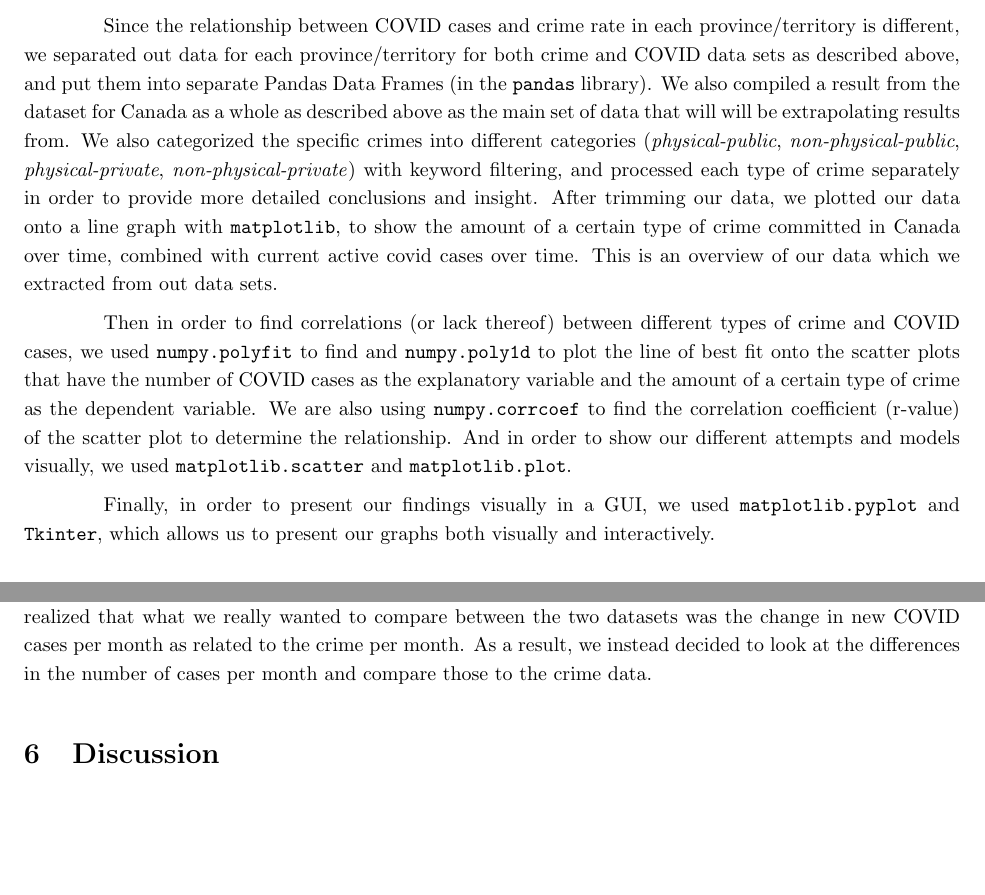
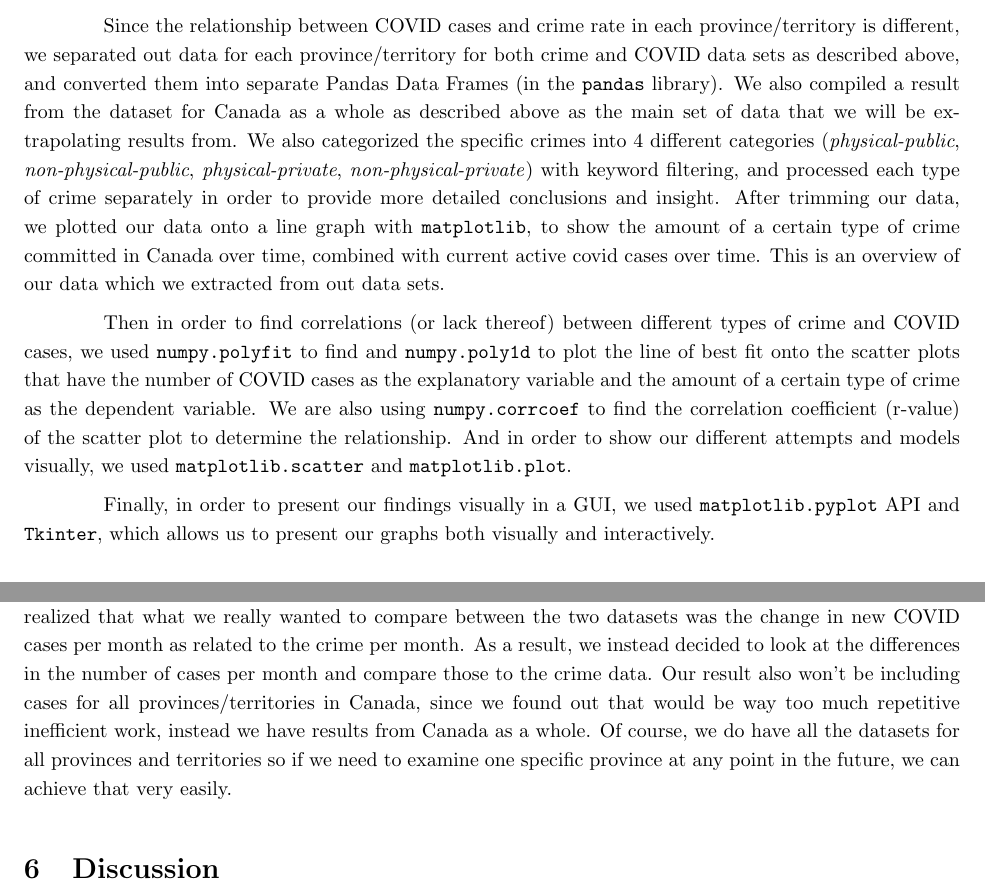
Before and after one commit to SleepyyPlayz/CSC110-Proj-Covid-and-Crime, a LaTeX document (project_report/project_report.tex): two parts of pages 3 and 4 of 5, joined at a grey line, cut so that both start at the same text, the shorter picture padded with empty space. Compiled offline with pdfLaTeX.

Commit message:
Update project_report.tex

```diff
--- a/project_report/project_report.tex
+++ b/project_report/project_report.tex
@@ -51,11 +51,11 @@ The data in \verb+police_data.csv+ is first read and put into a list of \verb+Em
 
 Similarly, we organized the data from the \verb+covid_data.csv+ dataset into a list of \verb+CovidData+ instances. A helper function is used to convert the \verb+date+ column into a \verb+datetime.date+ object. The function, \verb+get_monthly_+ \verb+cases+, returns a list of \verb+CovidData+ with only the data for the last day of each month for a particular year for a particular location. A helper function, \verb+check_if_monthly_case+, is called in the \verb+get_monthly_cases+ function. This helper function checks to see whether the \verb+CovidData+ instance is data for the last day of the month. Lastly, \verb+covid_data_to_dict+ returns a dictionary mapping relevant attribute names of \verb+CovidData+ to the list of instance attributes for all the \verb+CovidData+ instances in the input list to be processed with \verb+pandas+. One change to be noted is that instead of the total number of cases per month, we recorded the number of new cases per month in the dictionary instead to analyze the change in cases per month as related to the crime. Finally, although the \verb+_num_deaths+ attribute is defined in the \verb+CovidData+ class, it is unused because we decided to focus on cases rather than deaths. We still decided to read and save this column of data for potential future analysis of the pandemic.
 
-Since the relationship between COVID cases and crime rate in each province/territory is different, we separated out data for each province/territory for both crime and COVID data sets as described above, and put them into separate Pandas Data Frames (in the \verb+pandas+ library). We also compiled a result from the dataset for Canada as a whole as described above as the main set of data that will will be extrapolating results from. We also categorized the specific crimes into different categories (\textit{physical-public}, \textit{non-physical-public}, \textit{physical-private}, \textit{non-physical-private}) with keyword filtering, and processed each type of crime separately in order to provide more detailed conclusions and insight. After trimming our data, we plotted our data onto a line graph with \verb+matplotlib+, to show the amount of a certain type of crime committed in Canada over time, combined with current active covid cases over time. This is an overview of our data which we extracted from out data sets.
+Since the relationship between COVID cases and crime rate in each province/territory is different, we separated out data for each province/territory for both crime and COVID data sets as described above, and converted them into separate Pandas Data Frames (in the \verb+pandas+ library). We also compiled a result from the dataset for Canada as a whole as described above as the main set of data that we will be extrapolating results from. We also categorized the specific crimes into 4 different categories (\textit{physical-public}, \textit{non-physical-public}, \textit{physical-private}, \textit{non-physical-private}) with keyword filtering, and processed each type of crime separately in order to provide more detailed conclusions and insight. After trimming our data, we plotted our data onto a line graph with \verb+matplotlib+, to show the amount of a certain type of crime committed in Canada over time, combined with current active covid cases over time. This is an overview of our data which we extracted from out data sets.
 
 Then in order to find correlations (or lack thereof) between different types of crime and COVID cases, we used \verb+numpy.polyfit+ to find and \verb+numpy.poly1d+ to plot the line of best fit onto the scatter plots that have the number of COVID cases as the explanatory variable and the amount of a certain type of crime as the dependent variable. We are also using \verb+numpy.corrcoef+ to find the correlation coefficient (r-value) of the scatter plot to determine the relationship. And in order to show our different attempts and models visually, we used \verb+matplotlib.scatter+ and \verb+matplotlib.plot+.
 
-Finally, in order to present our findings visually in a GUI, we used \verb+matplotlib.pyplot+ and \verb+Tkinter+, which allows us to present our graphs both visually and interactively.
+Finally, in order to present our findings visually in a GUI, we used \verb+matplotlib.pyplot+ API and \verb+Tkinter+, which allows us to present our graphs both visually and interactively.
 
 \section{Dataset Instructions}
 
@@ -64,7 +64,7 @@ In order to download the two necessary datasets used in this project, navigate t
 After downloading both files, they should be placed in a directory titled \verb+data_sets+ so that they can be accessed by our project. You can run our project by running the \verb+main.py+ file.
 
 \section{Changes since Proposal}
-For the most part, we stuck to the project plan outlined in the proposal for the final submission. However, we did encounter some issues with graphing the data once we aggregated it into \verb+pandas+ DataFrames. We wanted the graphs to be more interactive and as a result had to use \verb+Tkinter+ in combination with \verb+matplotlib+ to show our visual representations and compare the crime data with the COVID data. We also realized that what we really wanted to compare between the two datasets was the change in new COVID cases per month as related to the crime per month. As a result, we instead decided to look at the differences in the number of cases per month and compare those to the crime data.
+For the most part, we stuck to the project plan outlined in the proposal for the final submission. However, we did encounter some issues with graphing the data once we aggregated it into \verb+pandas+ DataFrames. We wanted the graphs to be more interactive and as a result had to use \verb+Tkinter+ in combination with \verb+matplotlib+ to show our visual representations and compare the crime data with the COVID data. We also realized that what we really wanted to compare between the two datasets was the change in new COVID cases per month as related to the crime per month. As a result, we instead decided to look at the differences in the number of cases per month and compare those to the crime data. Our result also won't be including cases for all provinces/territories in Canada, since we found out that would be way too much repetitive inefficient work, instead we have results from Canada as a whole. Of course, we do have all the datasets for all provinces and territories so if we need to examine one specific province at any point in the future, we can achieve that very easily.
 
 \section{Discussion}
 Based on the scatter plots of the amount of different types of crime in relation to the number of covid cases, we successfully drew the following conclusions on the relationship between the COVID and crime situations in Canada:
```
Also changed, not shown: project_report/project_report.tex (2 more changed lines).
